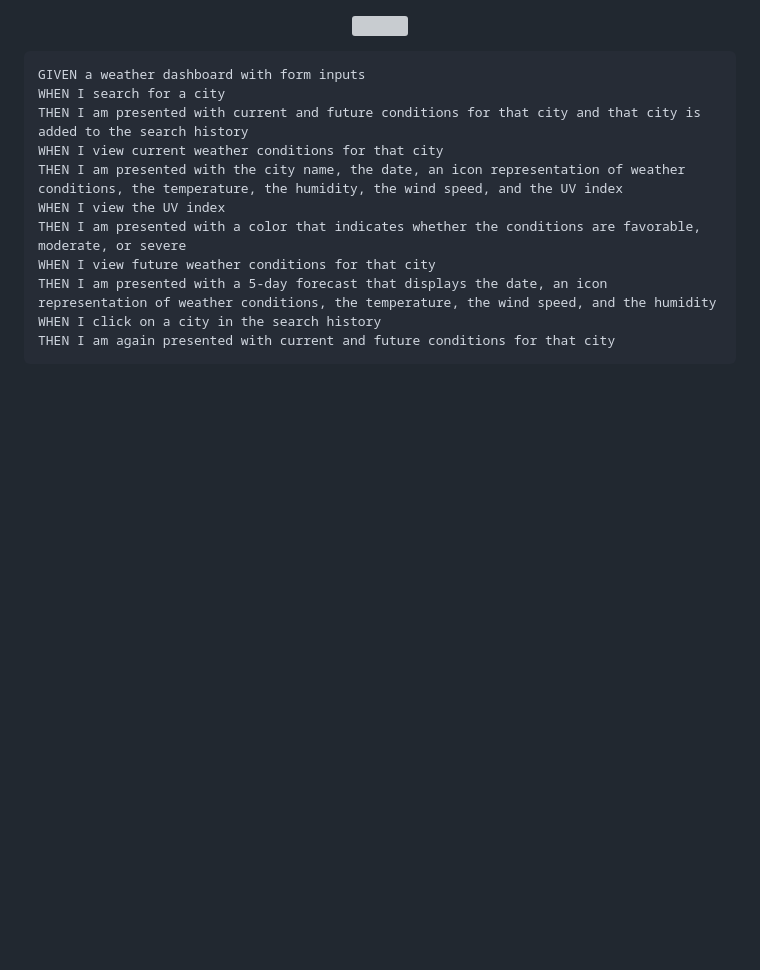
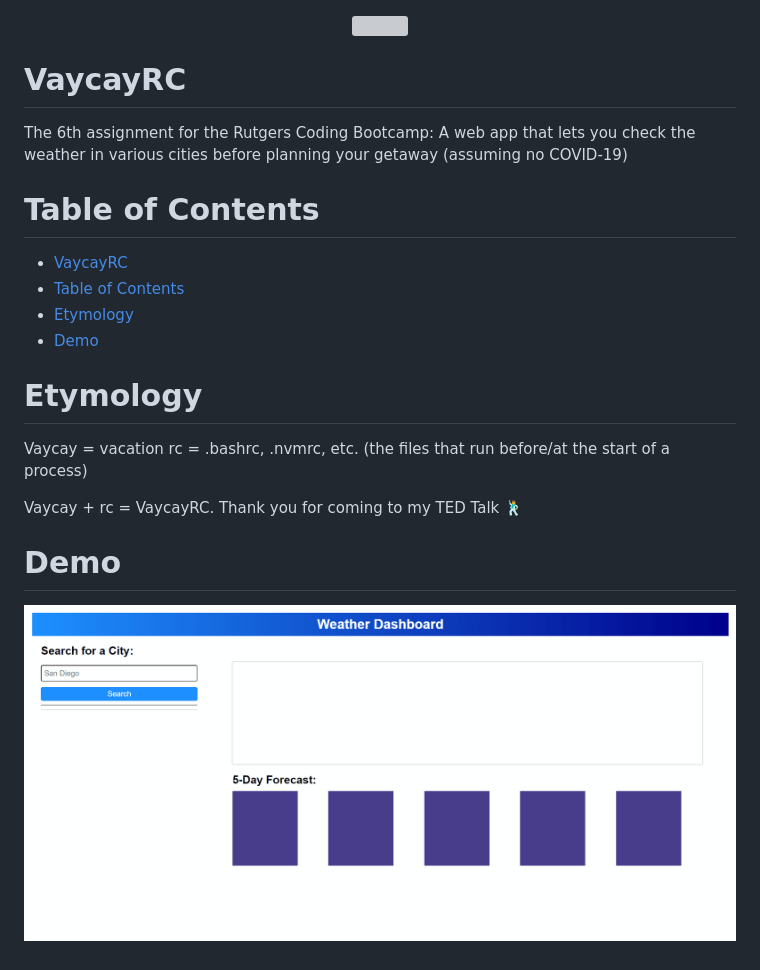
Before and after one commit to krushilnaik/VaycayRC, a Markdown page: README.md, the part around the change. GitHub-like rendering; pictures changed too: demos/demo.gif (added); blank space fills up the shorter version; grey boxes are pictures that could not be loaded.

````diff
--- a/README.md
+++ b/README.md
@@ -4,16 +4,24 @@
 	</a>
 </p>
 
-```
-GIVEN a weather dashboard with form inputs
-WHEN I search for a city
-THEN I am presented with current and future conditions for that city and that city is added to the search history
-WHEN I view current weather conditions for that city
-THEN I am presented with the city name, the date, an icon representation of weather conditions, the temperature, the humidity, the wind speed, and the UV index
-WHEN I view the UV index
-THEN I am presented with a color that indicates whether the conditions are favorable, moderate, or severe
-WHEN I view future weather conditions for that city
-THEN I am presented with a 5-day forecast that displays the date, an icon representation of weather conditions, the temperature, the wind speed, and the humidity
-WHEN I click on a city in the search history
-THEN I am again presented with current and future conditions for that city
-```
+# VaycayRC
+
+The 6th assignment for the Rutgers Coding Bootcamp: A web app that lets you check the weather in various cities before planning your getaway (assuming no COVID-19)
+
+# Table of Contents
+
+- [VaycayRC](#vaycayrc)
+- [Table of Contents](#table-of-contents)
+- [Etymology](#etymology)
+- [Demo](#demo)
+
+# Etymology
+
+Vaycay = vacation
+rc = .bashrc, .nvmrc, etc. (the files that run before/at the start of a process)
+
+Vaycay + rc = VaycayRC. Thank you for coming to my TED Talk 🕺
+
+# Demo
+
+![Demo gif](demos/demo.gif)
````
